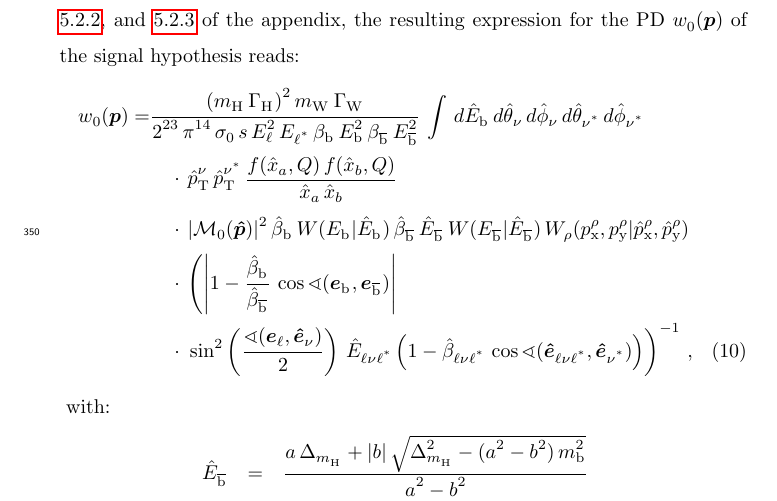
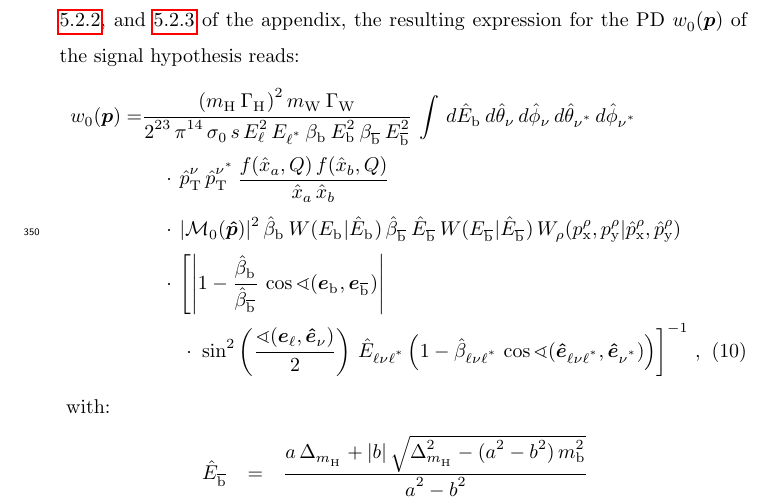
Before and after one commit to veelken/bbwwMEM_paper, a LaTeX paper (bbwwMEM.tex, which reads mem.tex): part of page 14 of 48, cut so that both start at the same text. Compiled offline with pdfLaTeX.

Commit message:
fixed typesetting of Eqs. 10 and 13

```diff
--- a/mem.tex
+++ b/mem.tex
@@ -340,9 +340,9 @@ W_{\rho}( \pX^{\rho},\pY^{\rho} | \pXhat^{\rho},\pYhat^{\rho} ) \nonumber \\
 % & \quad \cdot \, \left\lvert 1 - \frac{\betahat_{\Pbottom}}{\betahat_{\APbottom}} \, \cos\sphericalangle(\vece_{\Pbottom},\vece_{\APbottom}) \right\rvert^{-1} \nonumber \\
 % & \quad \cdot \, \frac{1}{\sin^{2}\left(\frac{\sphericalangle(\vece_{\Plepton},\vecehat_{\Pnu})}{2}\right)} \,
 %\frac{1}{\Ehat_{\ellnuellStar} \left( 1 - \betahat_{\ellnuellStar} \, \cos\sphericalangle(\vecehat_{\ellnuellStar},\vecehat_{\nuStar}) \right)} \, ,
- & \quad \cdot \, \left( \left\lvert 1 - \frac{\betahat_{\Pbottom}}{\betahat_{\APbottom}} \, \cos\sphericalangle(\vece_{\Pbottom},\vece_{\APbottom}) \right\rvert \right. \nonumber \\
- & \quad \cdot \, \left. \sin^{2}\left(\frac{\sphericalangle(\vece_{\Plepton},\vecehat_{\Pnu})}{2}\right) \,
-\Ehat_{\ellnuellStar} \left( 1 - \betahat_{\ellnuellStar} \, \cos\sphericalangle(\vecehat_{\ellnuellStar},\vecehat_{\nuStar}) \right) \right)^{-1} \, ,
+ & \quad \cdot \, \left[ \left\lvert 1 - \frac{\betahat_{\Pbottom}}{\betahat_{\APbottom}} \, \cos\sphericalangle(\vece_{\Pbottom},\vece_{\APbottom}) \right\rvert \right. \nonumber \\
+ & \qquad \cdot \, \left. \sin^{2}\left(\frac{\sphericalangle(\vece_{\Plepton},\vecehat_{\Pnu})}{2}\right) \,
+\Ehat_{\ellnuellStar} \left( 1 - \betahat_{\ellnuellStar} \, \cos\sphericalangle(\vecehat_{\ellnuellStar},\vecehat_{\nuStar}) \right) \right]^{-1} \, ,
 \label{eq:mem_signal}
 \end{align}
 \end{linenowrapper}
```
Also changed, not shown: mem.tex (6 more changed lines).
